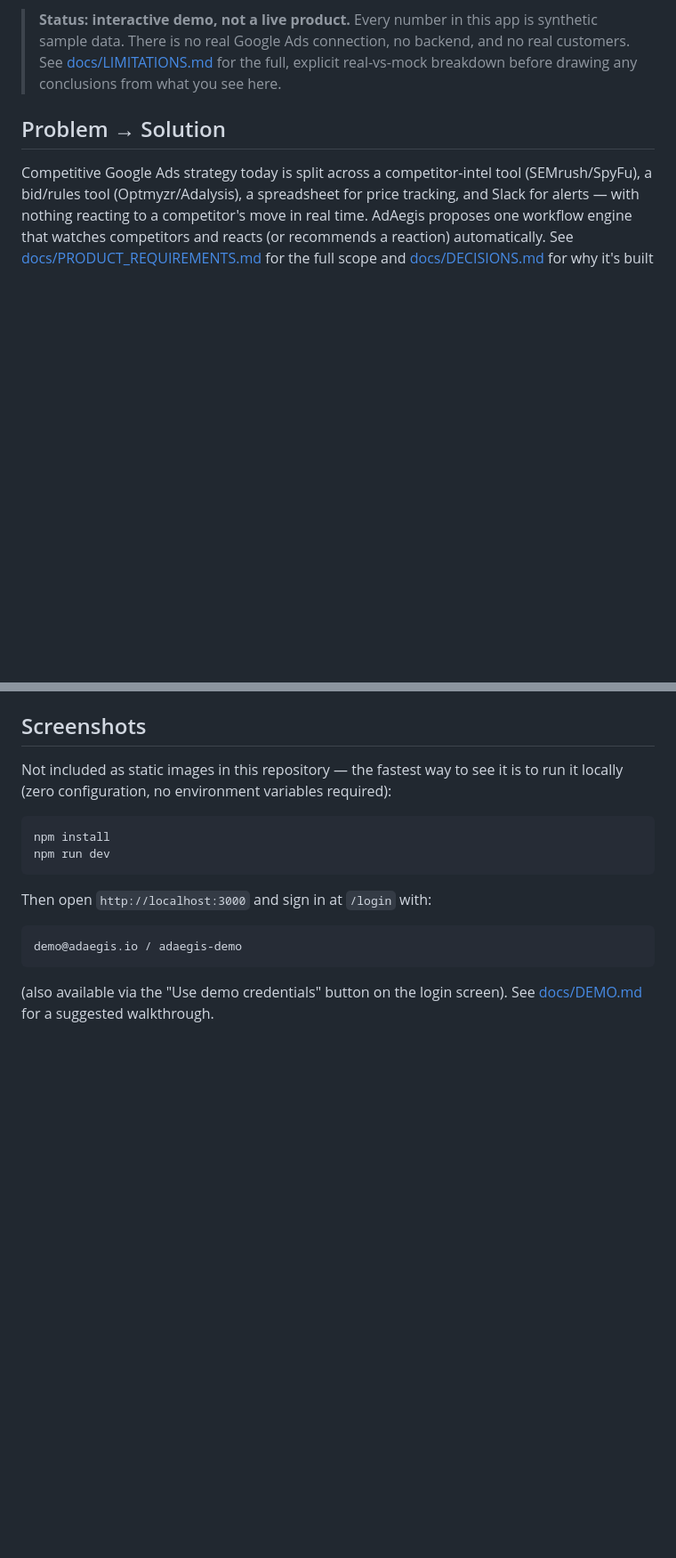
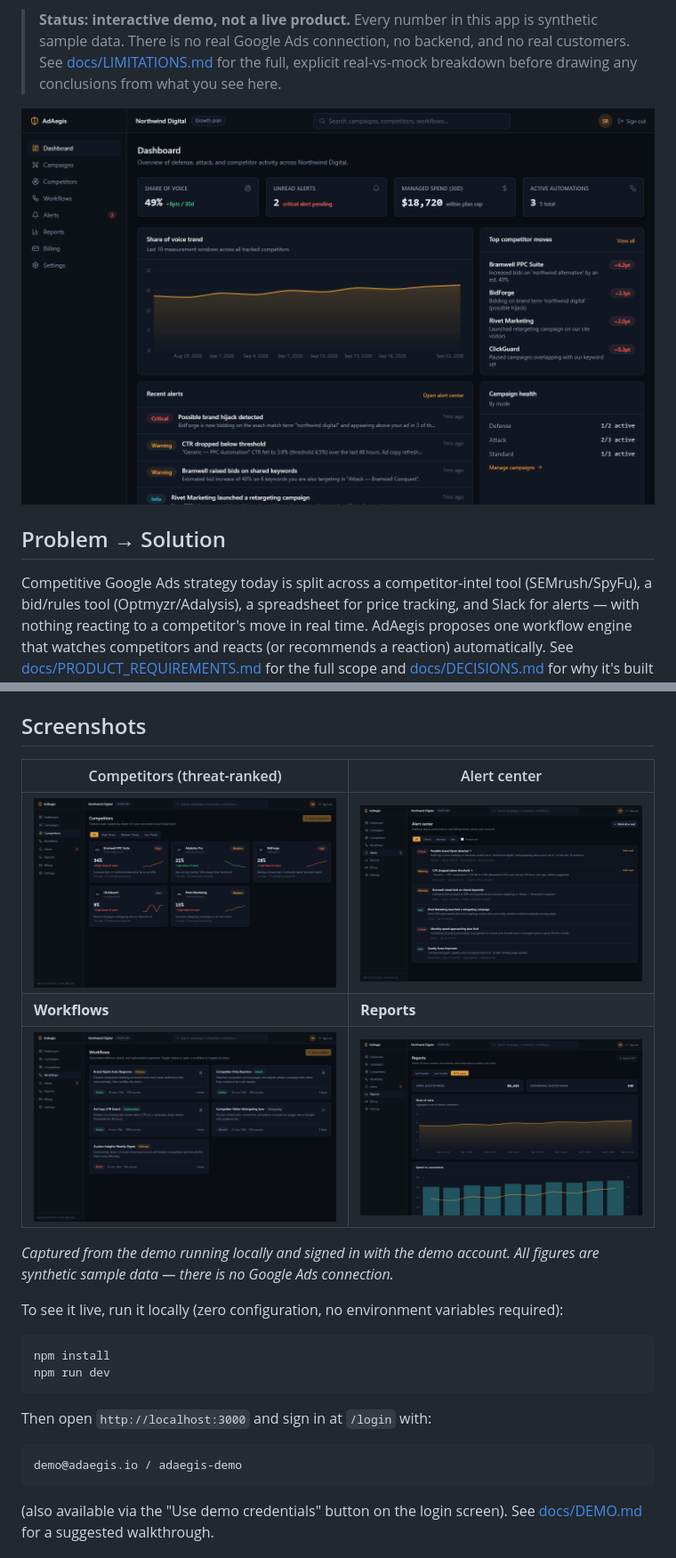
Before and after one commit to adelakbaribiz-sketch/adaegis, a Markdown page: README.md, 2 parts joined by grey strips. Shown at 89% size. GitHub-like rendering; pictures changed too: docs/screenshots/alert-center.png (added), docs/screenshots/competitors.png (added), docs/screenshots/dashboard.png (added); blank space fills up the shorter version.

Commit message:
docs(readme): add real product screenshots
Captured from the app running locally on its bundled demo/seed data and
added under docs/screenshots/. Adds a hero screenshot after the intro and
replaces the text-only screenshot section with a curated gallery.

Co-Authored-By: Claude Opus 5.5 <noreply@anthropic.com>

````diff
--- a/README.md
+++ b/README.md
@@ -13,6 +13,8 @@ disconnected tools.
 > backend, and no real customers. See [docs/LIMITATIONS.md](docs/LIMITATIONS.md)
 > for the full, explicit real-vs-mock breakdown before drawing any
 > conclusions from what you see here.
+
+![Dashboard — share of voice, unread alerts, managed spend, competitor moves and campaign health](docs/screenshots/dashboard.png)
 
 ## Problem → Solution
 
@@ -43,8 +45,16 @@ backend — nothing fakes success.
 
 ## Screenshots
 
-Not included as static images in this repository — the fastest way to see
-it is to run it locally (zero configuration, no environment variables
+| Competitors (threat-ranked) | Alert center |
+|---|---|
+| ![Competitors ranked by threat with share-of-voice trends](docs/screenshots/competitors.png) | ![Severity-ranked alert center](docs/screenshots/alert-center.png) |
+| **Workflows** | **Reports** |
+| ![Automation workflow library](docs/screenshots/workflows.png) | ![Share of voice and spend vs. conversions over time](docs/screenshots/reports.png) |
+
+*Captured from the demo running locally and signed in with the demo account. All figures are
+synthetic sample data — there is no Google Ads connection.*
+
+To see it live, run it locally (zero configuration, no environment variables
 required):
 
 ```bash
````
